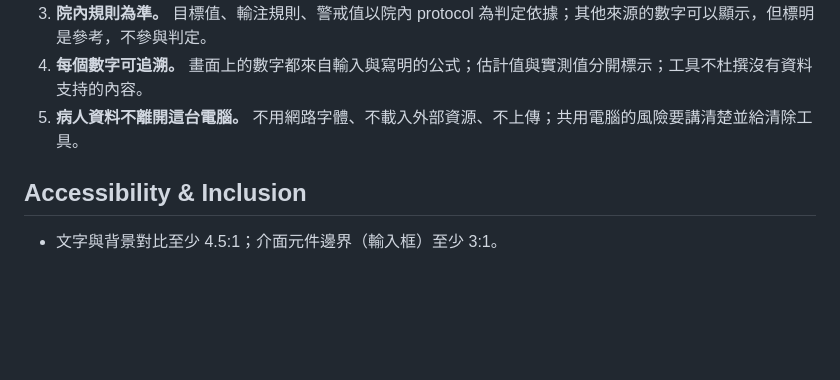
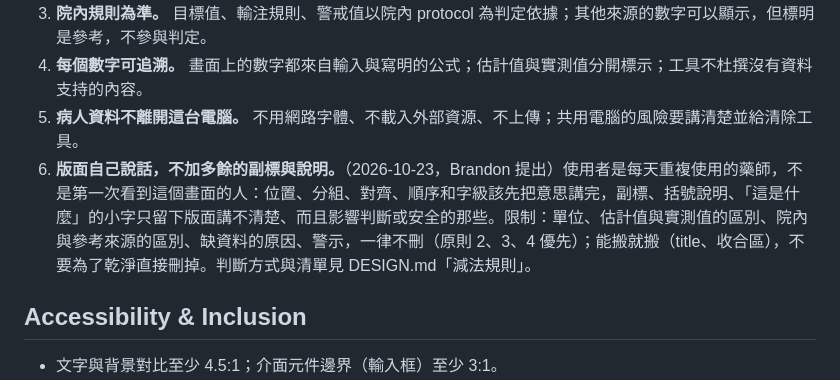
Before and after one commit to Limpid9121/TDM-project, a Markdown page: PRODUCT.md, the part around the change. GitHub-like rendering; blank space fills up the shorter version.

```diff
--- a/PRODUCT.md
+++ b/PRODUCT.md
@@ -62,6 +62,7 @@ web
 3. **院內規則為準。** 目標值、輸注規則、警戒值以院內 protocol 為判定依據；其他來源的數字可以顯示，但標明是參考，不參與判定。
 4. **每個數字可追溯。** 畫面上的數字都來自輸入與寫明的公式；估計值與實測值分開標示；工具不杜撰沒有資料支持的內容。
 5. **病人資料不離開這台電腦。** 不用網路字體、不載入外部資源、不上傳；共用電腦的風險要講清楚並給清除工具。
+6. **版面自己說話，不加多餘的副標與說明。**（2026-10-23，Brandon 提出）使用者是每天重複使用的藥師，不是第一次看到這個畫面的人：位置、分組、對齊、順序和字級該先把意思講完，副標、括號說明、「這是什麼」的小字只留下版面講不清楚、而且影響判斷或安全的那些。限制：單位、估計值與實測值的區別、院內與參考來源的區別、缺資料的原因、警示，一律不刪（原則 2、3、4 優先）；能搬就搬（title、收合區），不要為了乾淨直接刪掉。判斷方式與清單見 DESIGN.md「減法規則」。
 
 ## Accessibility & Inclusion
 
```
Also changed, not shown: DESIGN.md (+24 -0 lines), docs/REDESIGN_PLAN_v3.md (+8 -0 lines).
